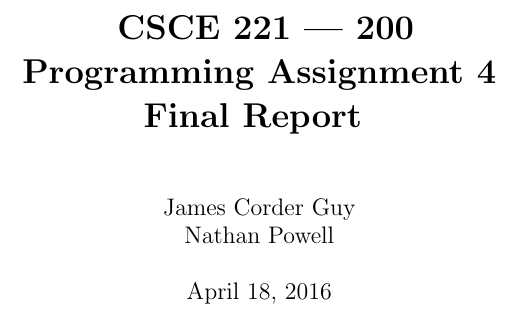
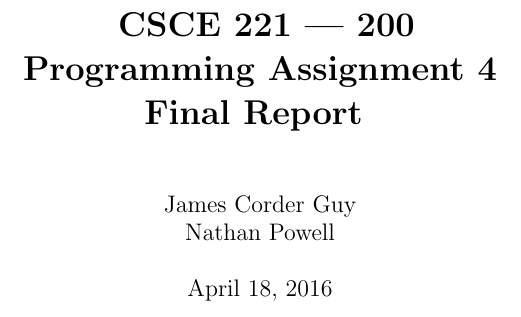
Before and after one commit to informinggeek/Graph221, a LaTeX document (final_report/report.tex): part of the page, cut so that both start at the same text. Compiled offline with pdfLaTeX.

Commit message:
Added geometry

```diff
--- a/final_report/report.tex
+++ b/final_report/report.tex
@@ -1,4 +1,13 @@
 \documentclass[titlepage]{article}
+
+\usepackage{
+	geometry
+}
+
+\geometry{
+	letterpaper,
+	margin=1in
+}
 
 \title{
 	\textbf{
```
